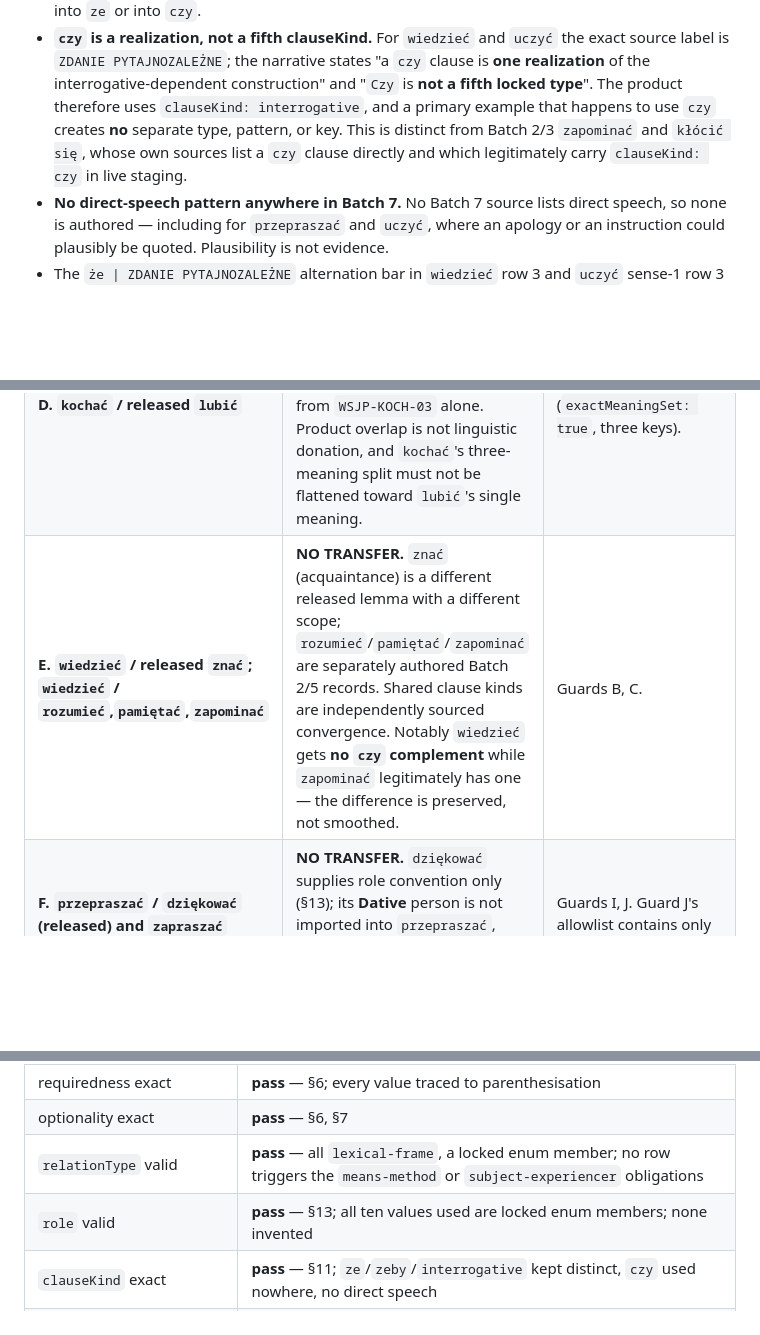
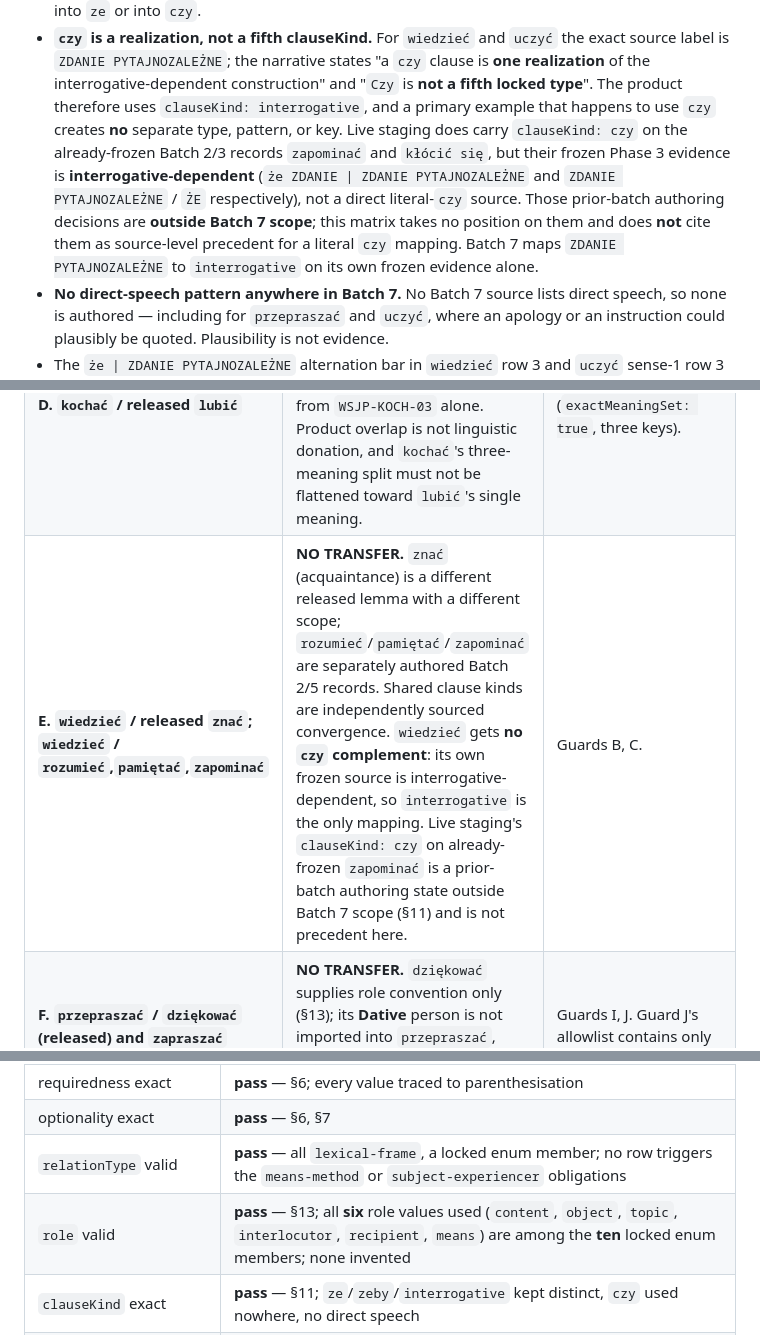
Before and after one commit to kgordadze-lang/polishflashcards, a Markdown page: reports/priority-8-phase-4b7-schema-matrix.md, 3 parts joined by grey strips. Rendered like a GitHub page; blank space fills up the shorter version.

Commit message:
Clarify Priority 8 Phase 4B7 matrix precedents

```diff
--- a/reports/priority-8-phase-4b7-schema-matrix.md
+++ b/reports/priority-8-phase-4b7-schema-matrix.md
@@ -988,10 +988,15 @@ private clause-kind vocabulary is `ze`, `czy`, `zeby`, `interrogative`,
   states "a `czy` clause is **one realization** of the interrogative-dependent
   construction" and "`Czy` is **not a fifth locked type**". The product
   therefore uses `clauseKind: interrogative`, and a primary example that
-  happens to use `czy` creates **no** separate type, pattern, or key. This is
-  distinct from Batch 2/3 `zapominać` and `kłócić się`, whose own sources list
-  a `czy` clause directly and which legitimately carry
-  `clauseKind: czy` in live staging.
+  happens to use `czy` creates **no** separate type, pattern, or key. Live
+  staging does carry `clauseKind: czy` on the already-frozen Batch 2/3 records
+  `zapominać` and `kłócić się`, but their frozen Phase 3 evidence is
+  **interrogative-dependent** (`że ZDANIE | ZDANIE PYTAJNOZALEŻNE` and
+  `ZDANIE PYTAJNOZALEŻNE` / `ŻE` respectively), not a direct literal-`czy`
+  source. Those prior-batch authoring decisions are **outside Batch 7 scope**;
+  this matrix takes no position on them and does **not** cite them as
+  source-level precedent for a literal `czy` mapping. Batch 7 maps
+  `ZDANIE PYTAJNOZALEŻNE` to `interrogative` on its own frozen evidence alone.
 - **No direct-speech pattern anywhere in Batch 7.** No Batch 7 source lists
   direct speech, so none is authored — including for `przepraszać` and
   `uczyć`, where an apology or an instruction could plausibly be quoted.
@@ -1176,7 +1181,7 @@ the locked model.
 | **B. `jeść` / `pić` consumption normalization** | **NOT normalized.** `jeść` has an all-optional object plus an optional Instrumental implement; `pić` has a single required Accusative and **no** Instrumental. The asymmetry is exactly what the two sources say and is preserved. | Guards D, F. Guard D pins two optional complements; guard F pins one required complement, so neither can drift toward the other. |
 | **C. `jeść` / `brać`,`wziąć` (Batch 4) instrumental means** | **Convergent, not donated.** Both use `case:instrumental role=means` under `lexical-frame`, each from its own exact `CZYM`/means evidence. `brać`/`wziąć` additionally carry `requiredLexicalItems: ["udział"]` and a participation meaning that `jeść` must never acquire. | Validator `requiredLexicalItems` allowlist; guard D. |
 | **D. `kochać` / released `lubić`** | **NO TRANSFER.** `lubić` is already released with `accusative-object` + `infinitive-activity` under one meaning. `kochać` sense 3 has the same shape pair from `WSJP-KOCH-03` alone. Product overlap is not linguistic donation, and `kochać`'s three-meaning split must not be flattened toward `lubić`'s single meaning. | Guard H (`exactMeaningSet: true`, three keys). |
-| **E. `wiedzieć` / released `znać`; `wiedzieć` / `rozumieć`,`pamiętać`,`zapominać`** | **NO TRANSFER.** `znać` (acquaintance) is a different released lemma with a different scope; `rozumieć`/`pamiętać`/`zapominać` are separately authored Batch 2/5 records. Shared clause kinds are independently sourced convergence. Notably `wiedzieć` gets **no `czy` complement** while `zapominać` legitimately has one — the difference is preserved, not smoothed. | Guards B, C. |
+| **E. `wiedzieć` / released `znać`; `wiedzieć` / `rozumieć`,`pamiętać`,`zapominać`** | **NO TRANSFER.** `znać` (acquaintance) is a different released lemma with a different scope; `rozumieć`/`pamiętać`/`zapominać` are separately authored Batch 2/5 records. Shared clause kinds are independently sourced convergence. `wiedzieć` gets **no `czy` complement**: its own frozen source is interrogative-dependent, so `interrogative` is the only mapping. Live staging's `clauseKind: czy` on already-frozen `zapominać` is a prior-batch authoring state outside Batch 7 scope (§11) and is not precedent here. | Guards B, C. |
 | **F. `przepraszać` / `dziękować` (released) and `zapraszać` (Batch 6)** | **NO TRANSFER.** `dziękować` supplies role convention only (§13); its **Dative** person is not imported into `przepraszać`, which has an Accusative person. `zapraszać`'s `na`/`do` positions are not imported. | Guards I, J. Guard J's allowlist contains only `za+accusative`. |
 | **G. `życzyć` / `życzyć sobie`** | **STRICT SEPARATION.** See §10. | Rule-target identity check; guard K; editorial fields; review. |
 | **H. `uczyć` / `uczyć się` (released canonical)** | **STRICT SEPARATION.** See §10. Nothing is inherited in either direction; the released `uczyć się` record's own scope note already asserts the boundary. | Rule-target identity check; guard N (every authorized `uczyć` row carries the Accusative learner, which `uczyć się` never has); validator `requiredLexicalItems` allowlist; editorial fields; review. |
@@ -1446,7 +1451,7 @@ For every one of the 23 product rows:
 | requiredness exact | **pass** — §6; every value traced to parenthesisation |
 | optionality exact | **pass** — §6, §7 |
 | `relationType` valid | **pass** — all `lexical-frame`, a locked enum member; no row triggers the `means-method` or `subject-experiencer` obligations |
-| `role` valid | **pass** — §13; all ten values used are locked enum members; none invented |
+| `role` valid | **pass** — §13; all **six** role values used (`content`, `object`, `topic`, `interlocutor`, `recipient`, `means`) are among the **ten** locked enum members; none invented |
 | `clauseKind` exact | **pass** — §11; `ze`/`zeby`/`interrogative` kept distinct, `czy` used nowhere, no direct speech |
 | no maximal merger | **pass** — §4.1; `uczyć` and `wiedzieć` alternatives split, never combined |
 | no generalized-role concretization | **pass** — §12; `SKĄD` and `GDZIE` receive no preposition and no row |
```
